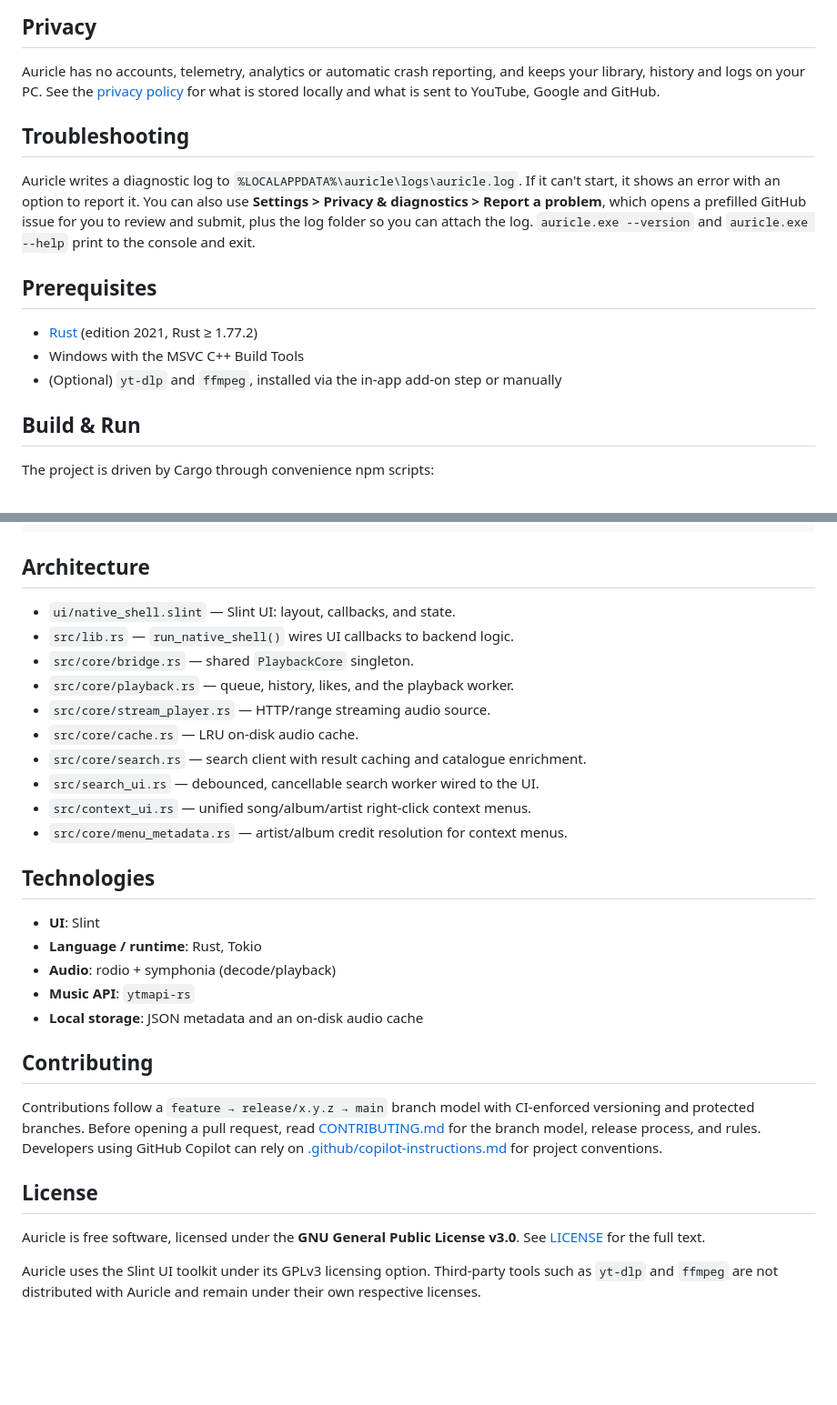
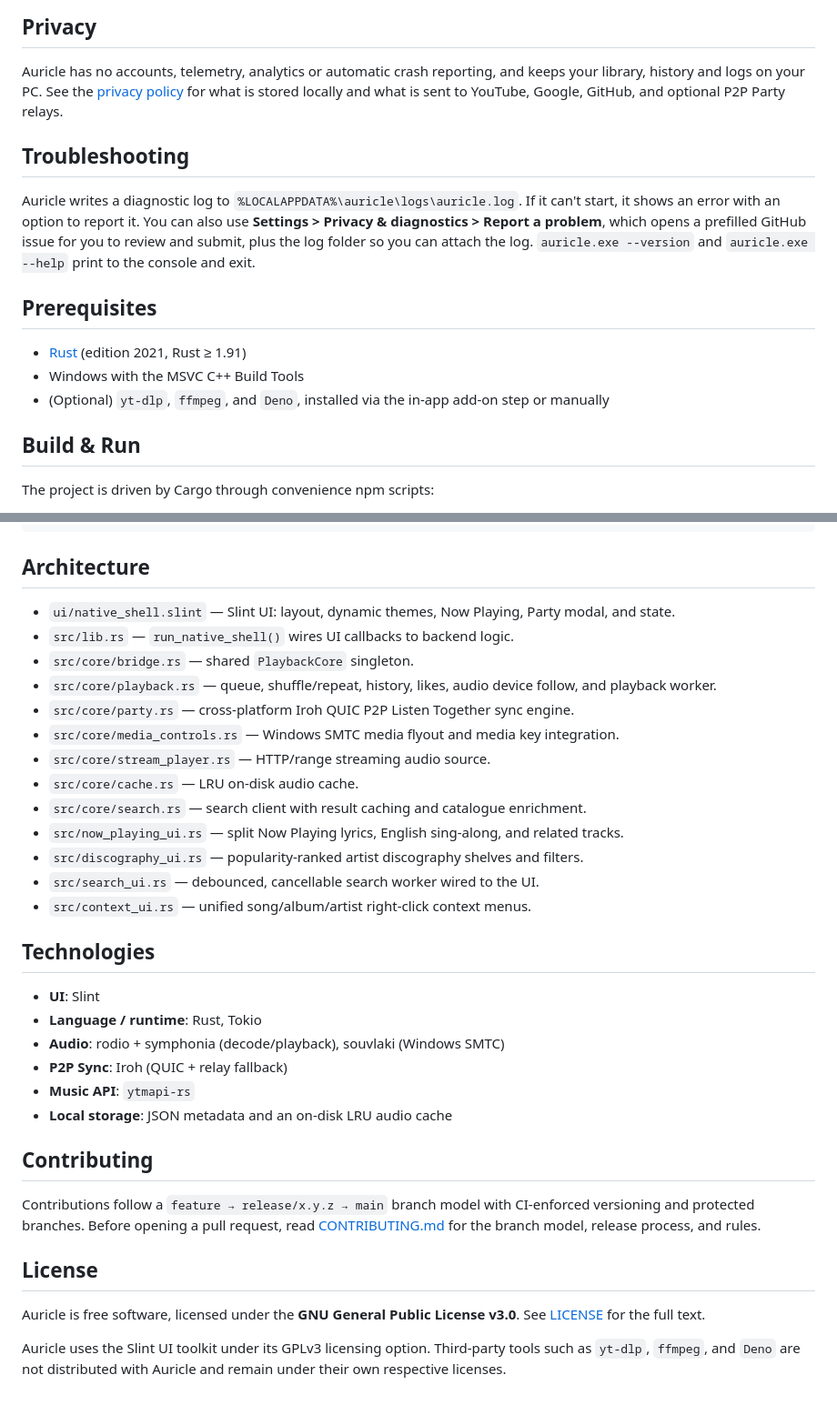
Before and after one commit to californiaAlmonds/auricle, a Markdown page: README.md, 2 parts joined by grey strips. Shown at 91% size. Rendered like a GitHub page; blank space fills up the shorter version.

```diff
--- a/README.md
+++ b/README.md
@@ -64,7 +87,7 @@ them and does not distribute them.
 
 Auricle has no accounts, telemetry, analytics or automatic crash reporting, and keeps your
 library, history and logs on your PC. See the [privacy policy](https://californiaalmonds.github.io/auricle/privacy.html)
-for what is stored locally and what is sent to YouTube, Google and GitHub.
+for what is stored locally and what is sent to YouTube, Google, GitHub, and optional P2P Party relays.
 
 ## Troubleshooting
 
@@ -76,9 +99,9 @@ issue for you to review and submit, plus the log folder so you can attach the lo
 
 ## Prerequisites
 
-- [Rust](https://www.rust-lang.org/tools/install) (edition 2021, Rust ≥ 1.77.2)
+- [Rust](https://www.rust-lang.org/tools/install) (edition 2021, Rust ≥ 1.91)
 - Windows with the MSVC C++ Build Tools
-- (Optional) `yt-dlp` and `ffmpeg`, installed via the in-app add-on step or manually
+- (Optional) `yt-dlp`, `ffmpeg`, and `Deno`, installed via the in-app add-on step or manually
 
 ## Build & Run
 
@@ -103,33 +126,35 @@ cargo run --bin auricle
 
 ## Architecture
 
-- `ui/native_shell.slint` — Slint UI: layout, callbacks, and state.
+- `ui/native_shell.slint` — Slint UI: layout, dynamic themes, Now Playing, Party modal, and state.
 - `src/lib.rs` — `run_native_shell()` wires UI callbacks to backend logic.
 - `src/core/bridge.rs` — shared `PlaybackCore` singleton.
-- `src/core/playback.rs` — queue, history, likes, and the playback worker.
+- `src/core/playback.rs` — queue, shuffle/repeat, history, likes, audio device follow, and playback worker.
+- `src/core/party.rs` — cross-platform Iroh QUIC P2P Listen Together sync engine.
+- `src/core/media_controls.rs` — Windows SMTC media flyout and media key integration.
 - `src/core/stream_player.rs` — HTTP/range streaming audio source.
 - `src/core/cache.rs` — LRU on-disk audio cache.
 - `src/core/search.rs` — search client with result caching and catalogue enrichment.
+- `src/now_playing_ui.rs` — split Now Playing lyrics, English sing-along, and related tracks.
+- `src/discography_ui.rs` — popularity-ranked artist discography shelves and filters.
 - `src/search_ui.rs` — debounced, cancellable search worker wired to the UI.
 - `src/context_ui.rs` — unified song/album/artist right-click context menus.
-- `src/core/menu_metadata.rs` — artist/album credit resolution for context menus.
 
 ## Technologies
 
 - **UI**: Slint
 - **Language / runtime**: Rust, Tokio
-- **Audio**: rodio + symphonia (decode/playback)
+- **Audio**: rodio + symphonia (decode/playback), souvlaki (Windows SMTC)
+- **P2P Sync**: Iroh (QUIC + relay fallback)
 - **Music API**: `ytmapi-rs`
-- **Local storage**: JSON metadata and an on-disk audio cache
+- **Local storage**: JSON metadata and an on-disk LRU audio cache
 
 ## Contributing
 
 Contributions follow a `feature → release/x.y.z → main` branch model with
 CI-enforced versioning and protected branches. Before opening a pull request,
 read [CONTRIBUTING.md](CONTRIBUTING.md) for the branch model, release process,
-and rules. Developers using GitHub Copilot can rely on
-[.github/copilot-instructions.md](.github/copilot-instructions.md) for project
-conventions.
+and rules.
 
 ## License
 
@@ -137,5 +162,5 @@ Auricle is free software, licensed under the **GNU General Public License v3.0**
 See [LICENSE](LICENSE) for the full text.
 
 Auricle uses the Slint UI toolkit under its GPLv3 licensing option. Third-party
-tools such as `yt-dlp` and `ffmpeg` are not distributed with Auricle and remain
+tools such as `yt-dlp`, `ffmpeg`, and `Deno` are not distributed with Auricle and remain
 under their own respective licenses.
```
Also changed, not shown: other parts of README.md (+43 -20 lines), docs/android-home.jpg (added), docs/android-now-playing.jpg (added), docs/android-party.jpg (added), docs/screenshot-now-playing.jpg (added), docs/screenshot-party.jpg (added), 4 other files.
